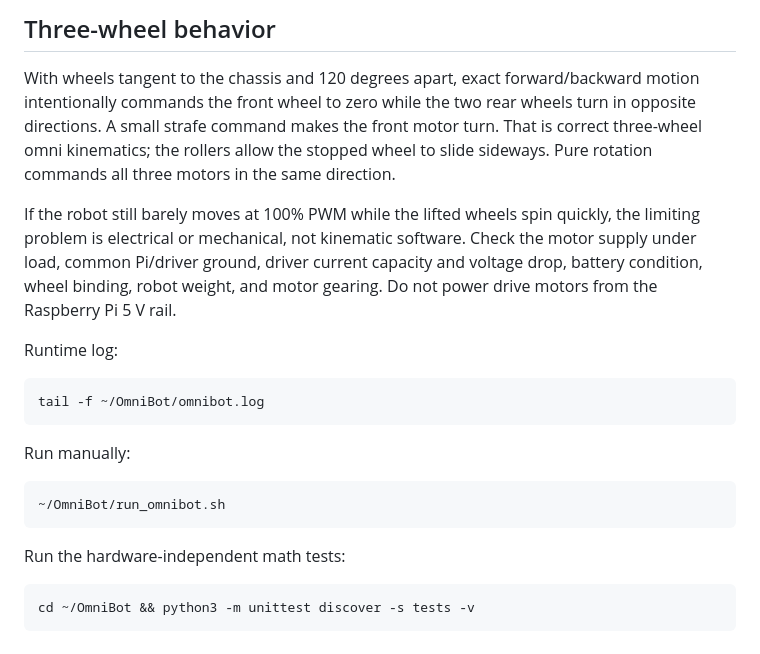
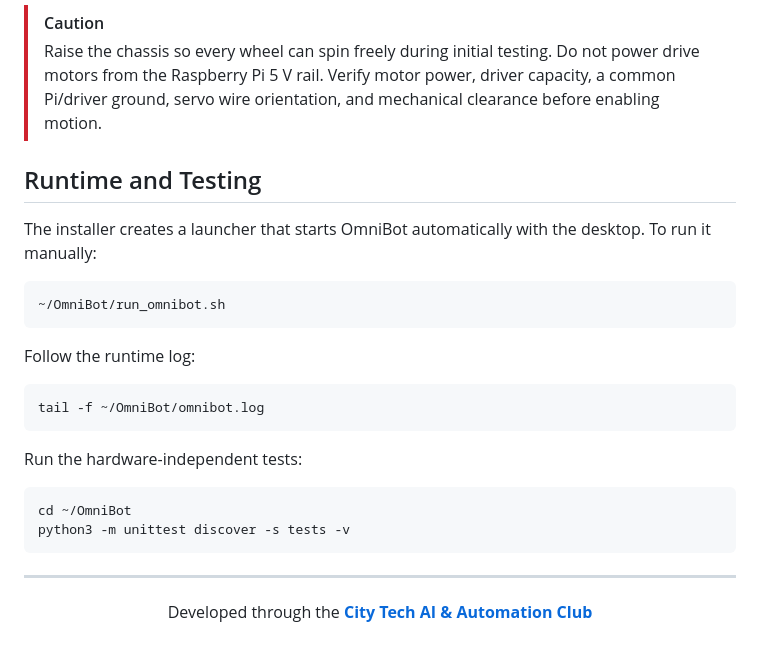
Before and after one commit to AloeVeraZ/CityTechClubProjects, a Markdown page: OmniBot/README.md, the part around one of its changes. Rendered like a GitHub page.

````diff
--- a/OmniBot/README.md
+++ b/OmniBot/README.md
@@ -70,32 +131,32 @@ affected motor immediately.
 
-## Three-wheel behavior
+> [!CAUTION]
+> Raise the chassis so every wheel can spin freely during initial testing. Do not power drive motors from the Raspberry Pi 5 V rail. Verify motor power, driver capacity, a common Pi/driver ground, servo wire orientation, and mechanical clearance before enabling motion.
 
-With wheels tangent to the chassis and 120 degrees apart, exact forward/backward
-motion intentionally commands the front wheel to zero while the two rear wheels
-turn in opposite directions. A small strafe command makes the front motor turn.
-That is correct three-wheel omni kinematics; the rollers allow the stopped wheel to
-slide sideways. Pure rotation commands all three motors in the same direction.
+## Runtime and Testing
 
-If the robot still barely moves at 100% PWM while the lifted wheels spin quickly,
-the limiting problem is electrical or mechanical, not kinematic software. Check
-the motor supply under load, common Pi/driver ground, driver current capacity and
-voltage drop, battery condition, wheel binding, robot weight, and motor gearing.
-Do not power drive motors from the Raspberry Pi 5 V rail.
+The installer creates a launcher that starts OmniBot automatically with the desktop. To run it manually:
 
-Runtime log:
+```bash
+~/OmniBot/run_omnibot.sh
+```
+
+Follow the runtime log:
 
 ```bash
 tail -f ~/OmniBot/omnibot.log
 ```
 
-Run manually:
+Run the hardware-independent tests:
 
 ```bash
-~/OmniBot/run_omnibot.sh
+cd ~/OmniBot
+python3 -m unittest discover -s tests -v
 ```
 
-Run the hardware-independent math tests:
+---
 
-```bash
-cd ~/OmniBot && python3 -m unittest discover -s tests -v
-```
+<div align="center">
+
+Developed through the **[City Tech AI & Automation Club](../)**
+
+</div>
````
Also changed, not shown: other parts of OmniBot/README.md (+107 -46 lines), OmniBot/installer/README.md (added, +143 -0 lines), README.md (+34 -7 lines).
